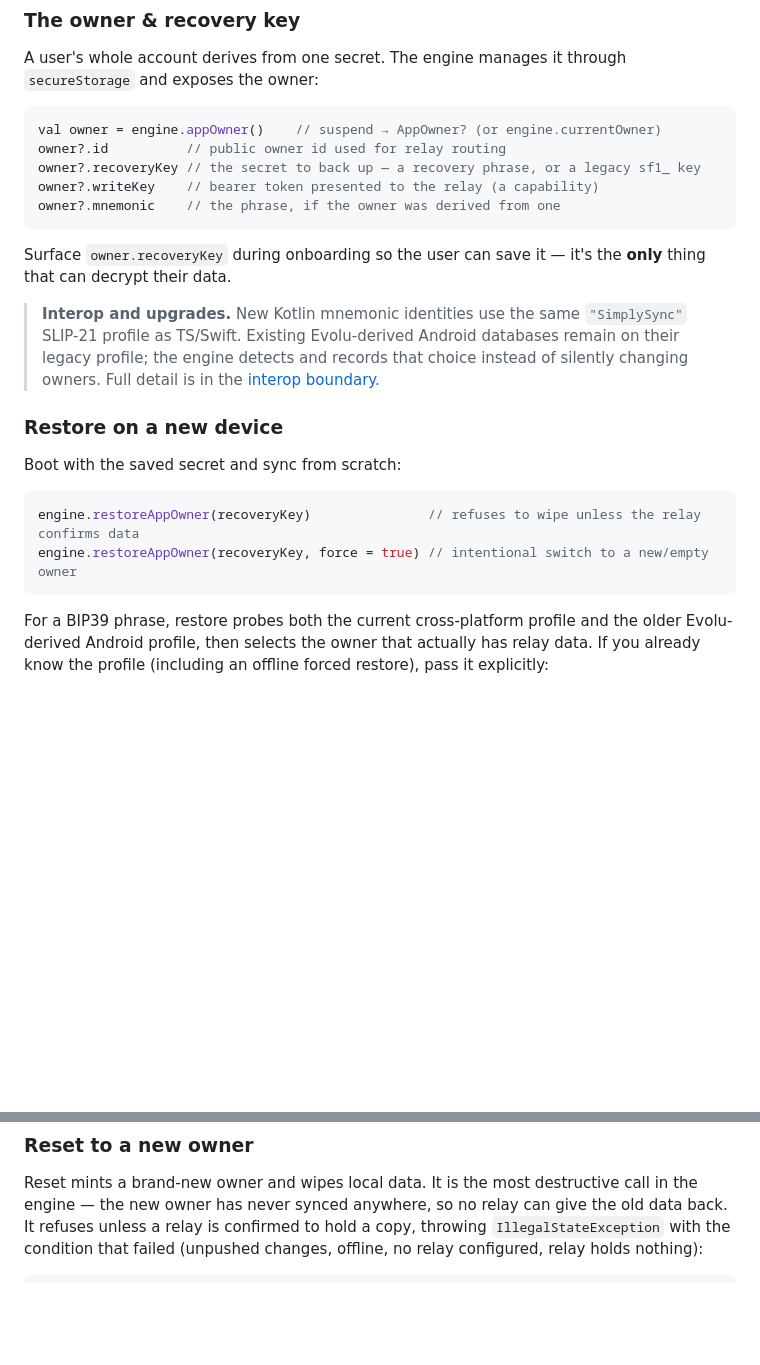
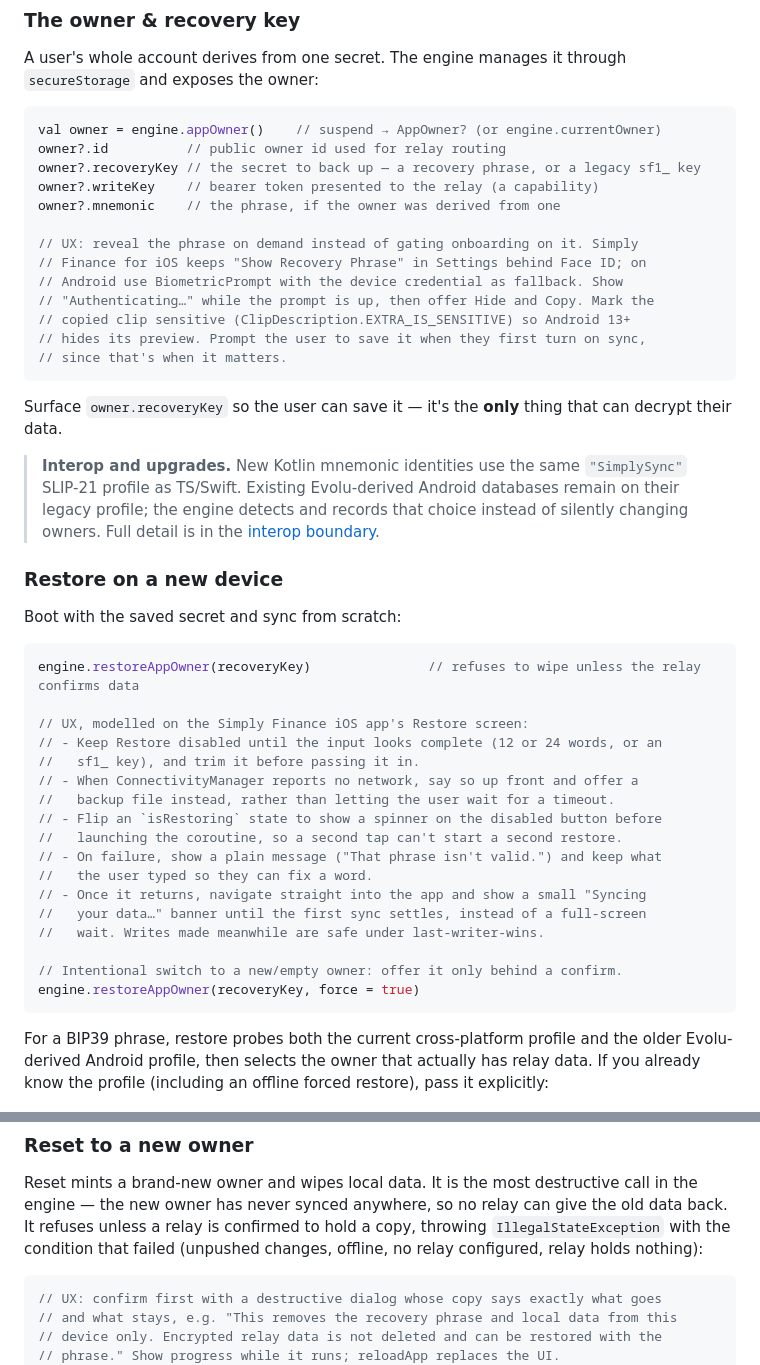
Before and after one commit to simply-hq/simplysync, a Markdown page: docs/local-first/guide.kotlin.md, 2 parts joined by grey strips. Rendered like a GitHub page; blank space fills up the shorter version.

````diff
--- a/docs/local-first/guide.kotlin.md
+++ b/docs/local-first/guide.kotlin.md
@@ -255,9 +255,17 @@ owner?.id          // public owner id used for relay routing
 owner?.recoveryKey // the secret to back up — a recovery phrase, or a legacy sf1_ key
 owner?.writeKey    // bearer token presented to the relay (a capability)
 owner?.mnemonic    // the phrase, if the owner was derived from one
+
+// UX: reveal the phrase on demand instead of gating onboarding on it. Simply
+// Finance for iOS keeps "Show Recovery Phrase" in Settings behind Face ID; on
+// Android use BiometricPrompt with the device credential as fallback. Show
+// "Authenticating…" while the prompt is up, then offer Hide and Copy. Mark the
+// copied clip sensitive (ClipDescription.EXTRA_IS_SENSITIVE) so Android 13+
+// hides its preview. Prompt the user to save it when they first turn on sync,
+// since that's when it matters.
 ```
 
-Surface `owner.recoveryKey` during onboarding so the user can save it — it's the
+Surface `owner.recoveryKey` so the user can save it — it's the
 **only** thing that can decrypt their data.
 
 > **Interop and upgrades.** New Kotlin mnemonic identities use the same
@@ -272,7 +280,22 @@ Boot with the saved secret and sync from scratch:
 
 ```kotlin
 engine.restoreAppOwner(recoveryKey)               // refuses to wipe unless the relay confirms data
-engine.restoreAppOwner(recoveryKey, force = true) // intentional switch to a new/empty owner
+
+// UX, modelled on the Simply Finance iOS app's Restore screen:
+// - Keep Restore disabled until the input looks complete (12 or 24 words, or an
+//   sf1_ key), and trim it before passing it in.
+// - When ConnectivityManager reports no network, say so up front and offer a
+//   backup file instead, rather than letting the user wait for a timeout.
+// - Flip an `isRestoring` state to show a spinner on the disabled button before
+//   launching the coroutine, so a second tap can't start a second restore.
+// - On failure, show a plain message ("That phrase isn't valid.") and keep what
+//   the user typed so they can fix a word.
+// - Once it returns, navigate straight into the app and show a small "Syncing
+//   your data…" banner until the first sync settles, instead of a full-screen
+//   wait. Writes made meanwhile are safe under last-writer-wins.
+
+// Intentional switch to a new/empty owner: offer it only behind a confirm.
+engine.restoreAppOwner(recoveryKey, force = true)
 ```
 
 For a BIP39 phrase, restore probes both the current cross-platform profile and
@@ -297,6 +320,10 @@ a copy, throwing `IllegalStateException` with the condition that failed
 (unpushed changes, offline, no relay configured, relay holds nothing):
 
 ```kotlin
+// UX: confirm first with a destructive dialog whose copy says exactly what goes
+// and what stays, e.g. "This removes the recovery phrase and local data from this
+// device only. Encrypted relay data is not deleted and can be restored with the
+// phrase." Show progress while it runs; reloadApp replaces the UI.
 try {
     engine.resetAppOwner()
 } catch (e: IllegalStateException) {
````
Also changed, not shown: docs/local-first/guide.md (+28 -2 lines), docs/local-first/guide.swift.md (+31 -2 lines).
